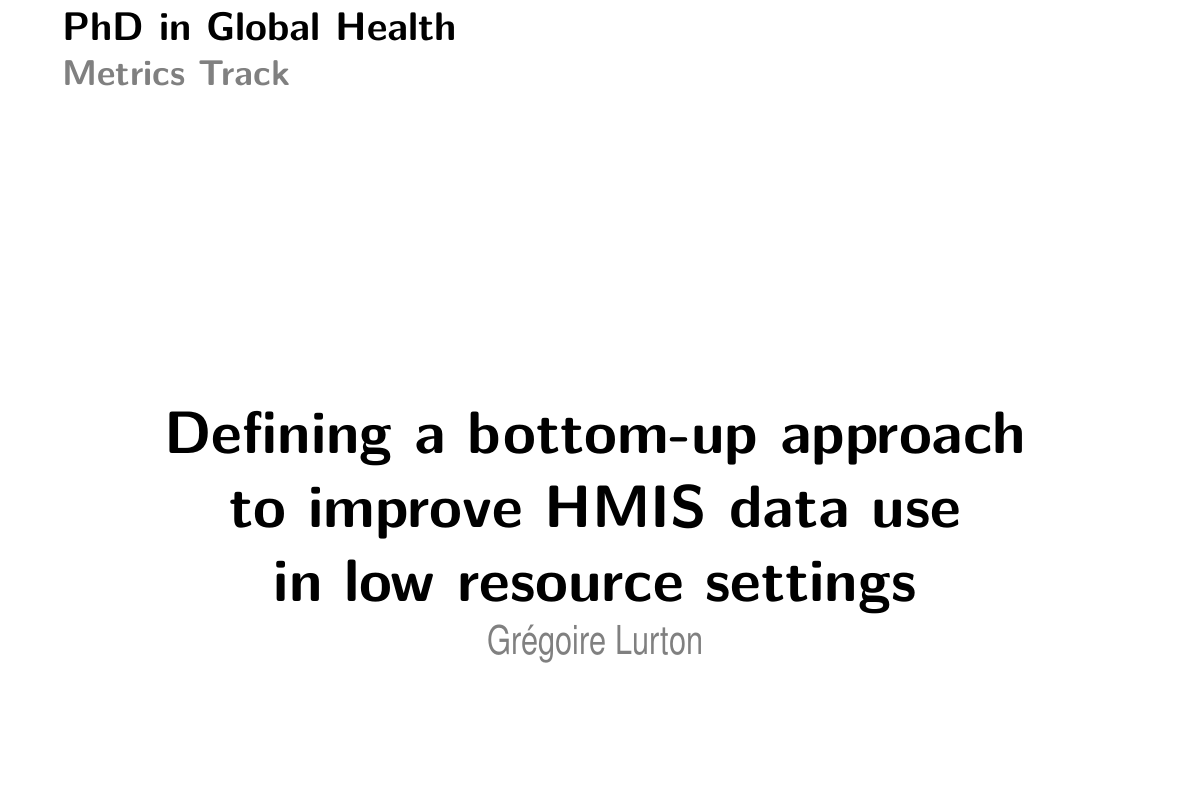
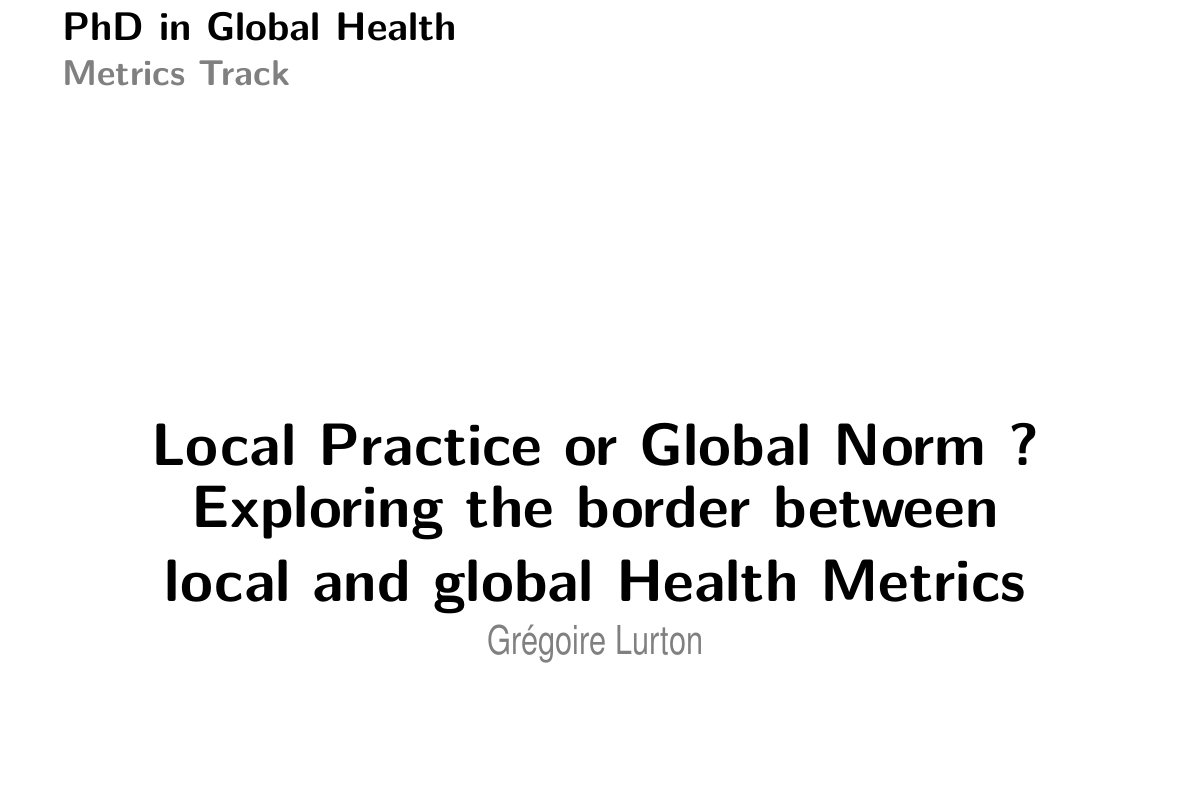
Before and after one commit to grlurton/phd_proposal, a LaTeX document (GrLurton_PhdProposal.tex): part of page 1 of 40, cut so that both start at the same text. Compiled offline with pdfLaTeX.

Commit message:
Changing title

```diff
--- a/GrLurton_PhdProposal.tex
+++ b/GrLurton_PhdProposal.tex
@@ -81,7 +81,7 @@
 %% Paper's Information -- TO TWEAK
 %%%%%%%%%%%%%%%%%%%%%%%%%%%%%%%%%%%%%%%%%%%%%%%%%%%
 %TITLE
-\newcommand{\reporttitle}{Bottom-up HMIS data use}
+\newcommand{\reporttitle}{Local Health Metrics}
 
 %AUTHORS
 \newcommand{\reportauthors}{Grégoire Lurton}
@@ -172,9 +172,9 @@
 				\pgftext[x=0cm,y=25.37cm,bottom,left]{\includegraphics[width=21cm, draft = false]{images/dgh_banner.png}};
 				\pgftext[x=1.1cm,y=24cm,bottom,left]{\fontsize{20}{20}{\textbf{\program}}};
 				\pgftext[x=1.1cm,y=23.2cm,bottom,left]{\fontsize{18}{18}{\textbf{\textcolor{grisfonce}\track}}};
-				\pgftext[x=10.5cm,y=16.5cm,bottom,center]{\fontsize{30}{30}{\textbf{Defining a bottom-up approach}}};%\reporttitle
-				\pgftext[x=10.5cm,y=15.2cm,bottom,center]{\fontsize{30}{30}{\textbf{to improve HMIS data use}}};
-                \pgftext[x=10.5cm,y=13.9cm,bottom,center]{\fontsize{30}{30}{\textbf{in low resource settings}}};
+				\pgftext[x=10.5cm,y=16.5cm,bottom,center]{\fontsize{30}{30}{\textbf{Local Practice or Global Norm ?}}};%\reporttitle
+				\pgftext[x=10.5cm,y=15.2cm,bottom,center]{\fontsize{30}{30}{\textbf{Exploring the border between}}};
+                \pgftext[x=10.5cm,y=13.9cm,bottom,center]{\fontsize{30}{30}{\textbf{local and global Health Metrics}}};
 				\pgftext[x=10.5cm,y=13.0cm,bottom,center]{\scalebox{0.77}[1]{\fontsize{20}{20}{\fontfamily{phv}\selectfont{}\textcolor{grisfonce}{\reportauthors}}}};
 				%\pgftext[x=5.5cm,y=13.1cm,bottom,left]{\scalebox{0.6}[1]{\fontsize{18}{18}{\fontfamily{phv}\selectfont{}\textbf{\today}}}};
 				\pgftext[x=1.1cm,y=1.8cm,bottom,left]{\includegraphics[width=6cm , draft = false]{images/ihme_logo.png}};
```
